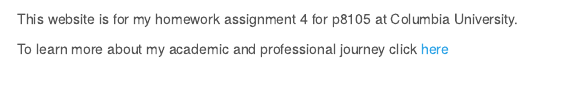
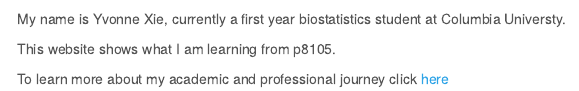
Before and after one commit to yvonnexie888/yvonnexie888.github.io, an R Markdown document (index.Rmd): the page in a window 1100 px wide, from 210 px down. The pictures show the output file index.html that the author committed with the source, opened offline; library style sheets and scripts come from the installed R packages; menus at the side of the page are left out.

Commit message:
added linkedin html as one of my professional network

```diff
--- a/_site.yml
+++ b/_site.yml
@@ -9,6 +9,8 @@
       href: mailto:yx3033@cumc.columbia.edu
     - icon: fa-github fa-lg
       href: http://github.com/yvonnexie888_p8105/
+    - icon: fa-brands fa-linkedin
+      href: http://www.linkedin.com/in/yifan-xie-yvonne
 output:
   html_document:
     theme: cerulean
--- a/index.Rmd
+++ b/index.Rmd
@@ -10,6 +10,8 @@
 
 ![](https://media.giphy.com/media/drXGoW1iudhKw/giphy.gif)
 
-This website is for my homework assignment 4 for p8105 at Columbia University.
+My name is Yvonne Xie, currently a first year biostatistics student at Columbia Universty.
+
+This website shows what I am learning from p8105.
 
 To learn more about my academic and professional journey click [here](about.html)
```
Also changed, not shown: about.Rmd (+2 -0 lines), about.html, index.html, plot.html, plot_files/figure-html/unnamed-chunk-3-1.png.
